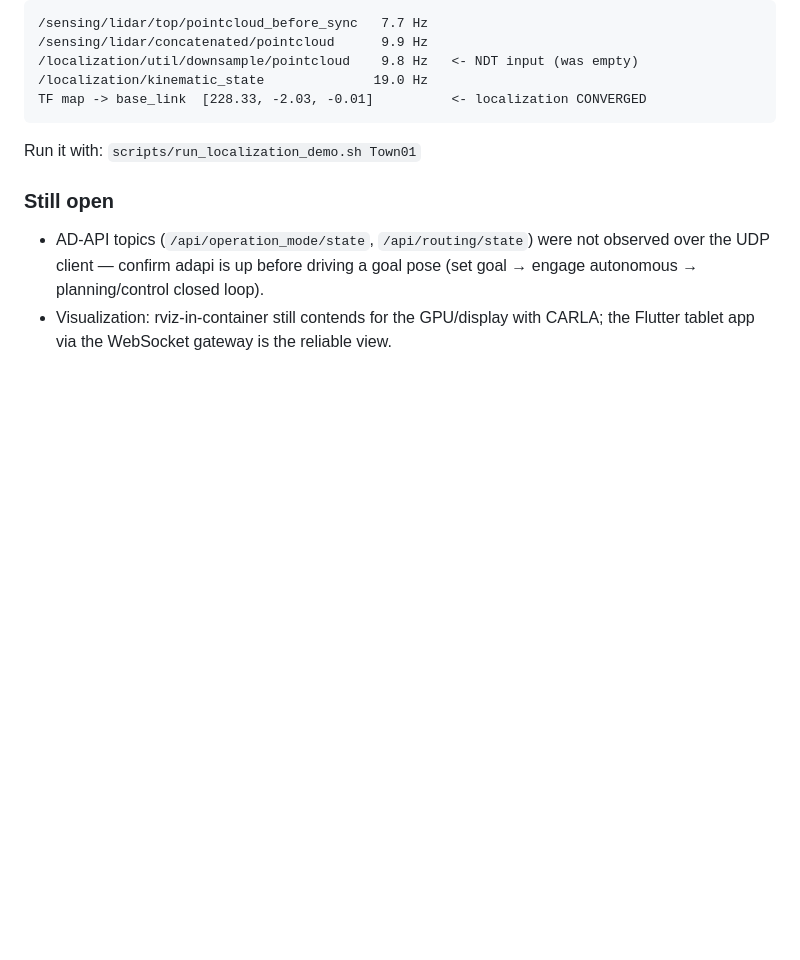
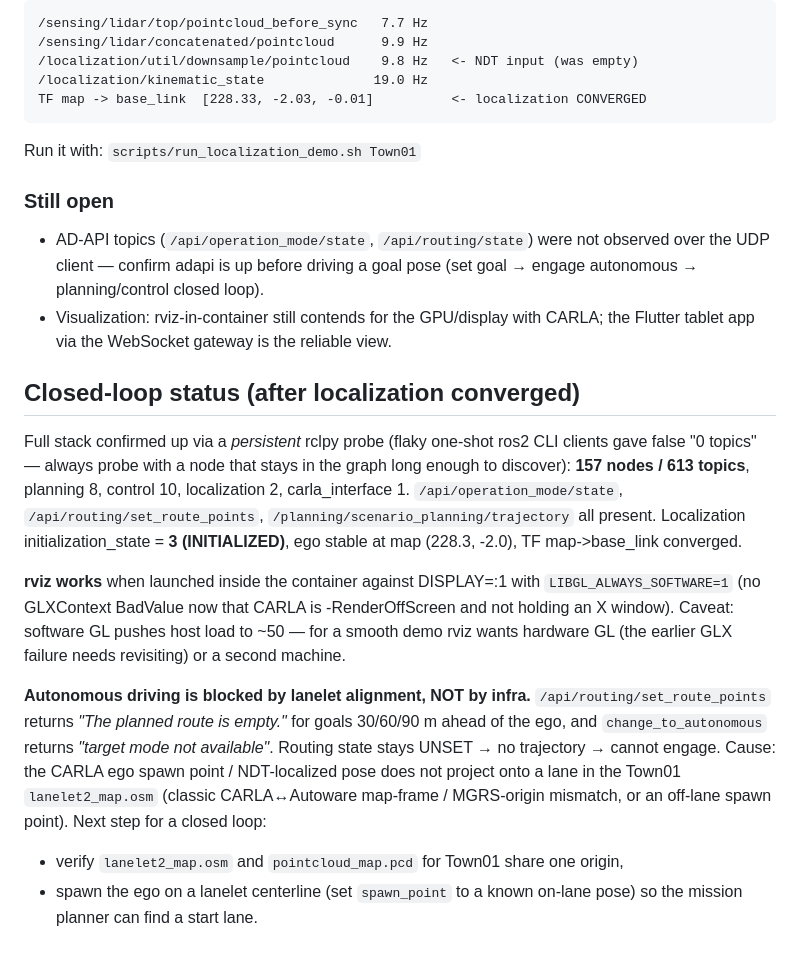
Before and after one commit to hwkim3330/autoware, a Markdown page: docs/autoware_carla_integration.md, the part around the change. Rendered like a GitHub page; blank space fills up the shorter version.

Commit message:
Closed-loop status: full stack up + rviz works; autonomous blocked by lanelet alignment
- Persistent rclpy probe confirms 157 nodes/613 topics (one-shot CLI clients give
  false negatives under UDP discovery). Localization INITIALIZED, TF converged.
- rviz renders via DISPLAY=:1 + LIBGL_ALWAYS_SOFTWARE=1 (no GLX error; ~50 load).
- set_route_points => 'planned route is empty' for goals ahead of ego; routing
  stays UNSET => can't engage autonomous. Root cause: ego pose not on a Town01
  lanelet (CARLA<->Autoware map-frame/spawn alignment). Documented next steps.

Co-Authored-By: Claude Opus 4.8 (1M context) <noreply@anthropic.com>

```diff
--- a/docs/autoware_carla_integration.md
+++ b/docs/autoware_carla_integration.md
@@ -191,3 +191,30 @@ Run it with: `scripts/run_localization_demo.sh Town01`
   (set goal → engage autonomous → planning/control closed loop).
 - Visualization: rviz-in-container still contends for the GPU/display with
   CARLA; the Flutter tablet app via the WebSocket gateway is the reliable view.
+
+## Closed-loop status (after localization converged)
+
+Full stack confirmed up via a *persistent* rclpy probe (flaky one-shot ros2 CLI
+clients gave false "0 topics" — always probe with a node that stays in the graph
+long enough to discover): **157 nodes / 613 topics**, planning 8, control 10,
+localization 2, carla_interface 1. `/api/operation_mode/state`,
+`/api/routing/set_route_points`, `/planning/scenario_planning/trajectory` all
+present. Localization initialization_state = **3 (INITIALIZED)**, ego stable at
+map (228.3, -2.0), TF map->base_link converged.
+
+**rviz works** when launched inside the container against DISPLAY=:1 with
+`LIBGL_ALWAYS_SOFTWARE=1` (no GLXContext BadValue now that CARLA is
+-RenderOffScreen and not holding an X window). Caveat: software GL pushes host
+load to ~50 — for a smooth demo rviz wants hardware GL (the earlier GLX failure
+needs revisiting) or a second machine.
+
+**Autonomous driving is blocked by lanelet alignment, NOT by infra.**
+`/api/routing/set_route_points` returns *"The planned route is empty."* for goals
+30/60/90 m ahead of the ego, and `change_to_autonomous` returns *"target mode not
+available"*. Routing state stays UNSET → no trajectory → cannot engage. Cause:
+the CARLA ego spawn point / NDT-localized pose does not project onto a lane in the
+Town01 `lanelet2_map.osm` (classic CARLA↔Autoware map-frame / MGRS-origin
+mismatch, or an off-lane spawn point). Next step for a closed loop:
+- verify `lanelet2_map.osm` and `pointcloud_map.pcd` for Town01 share one origin,
+- spawn the ego on a lanelet centerline (set `spawn_point` to a known on-lane
+  pose) so the mission planner can find a start lane.
```
